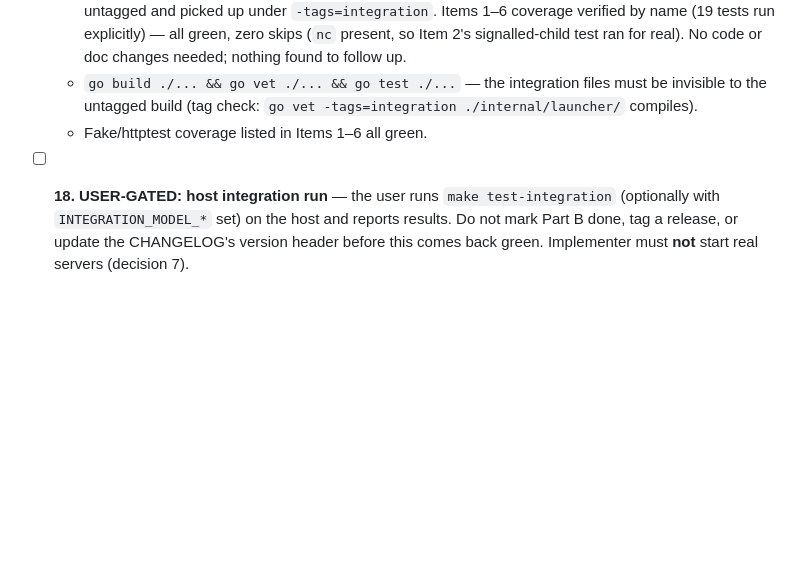
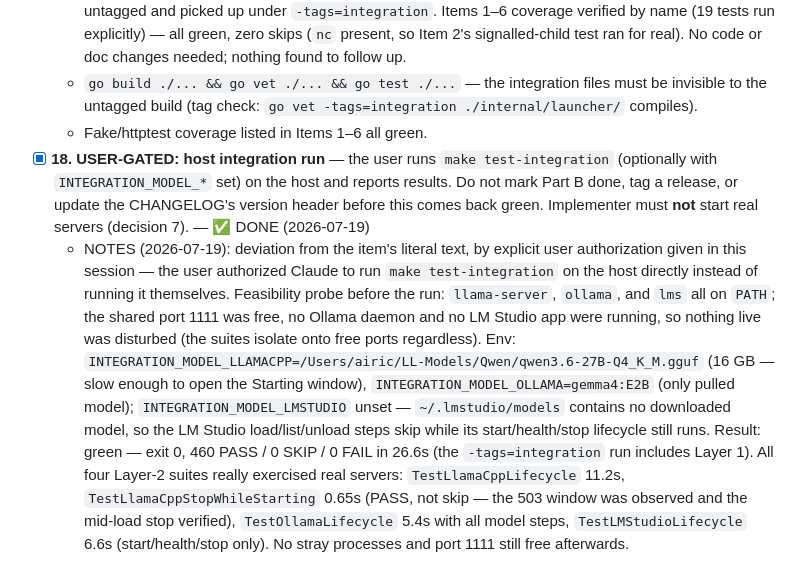
Before and after one commit to airiclenz/llama-launcher, a Markdown page: docs/plans/2026-07-19-starting-stop-and-integration-tests.md, the part around the change. Rendered like a GitHub page; blank space fills up the shorter version.

Commit message:
docs: record item 18 host integration run (green, user-authorized this session)

```diff
--- a/docs/plans/2026-07-19-starting-stop-and-integration-tests.md
+++ b/docs/plans/2026-07-19-starting-stop-and-integration-tests.md
@@ -117,4 +117,5 @@
   - NOTES (2026-07-19): sweep ran beyond the literal text — tests with `-count=1` (the plain invocation only reported cached results), plus `go test -tags=integration -run '^$' ./internal/launcher/` as a compile-only check of the tagged files (no integration test executed; decision 7 / Item 18 untouched), plus a `go list` cross-check that all four `integration_*_test.go` files are ignored untagged and picked up under `-tags=integration`. Items 1–6 coverage verified by name (19 tests run explicitly) — all green, zero skips (`nc` present, so Item 2's signalled-child test ran for real). No code or doc changes needed; nothing found to follow up.
   - `go build ./... && go vet ./... && go test ./...` — the integration files must be invisible to the untagged build (tag check: `go vet -tags=integration ./internal/launcher/` compiles).
   - Fake/httptest coverage listed in Items 1–6 all green.
-- [ ] **18. USER-GATED: host integration run** — the user runs `make test-integration` (optionally with `INTEGRATION_MODEL_*` set) on the host and reports results. Do not mark Part B done, tag a release, or update the CHANGELOG's version header before this comes back green. Implementer must **not** start real servers (decision 7).
+- [x] **18. USER-GATED: host integration run** — the user runs `make test-integration` (optionally with `INTEGRATION_MODEL_*` set) on the host and reports results. Do not mark Part B done, tag a release, or update the CHANGELOG's version header before this comes back green. Implementer must **not** start real servers (decision 7). — ✅ DONE (2026-07-19)
+  - NOTES (2026-07-19): deviation from the item's literal text, by explicit user authorization given in this session — the user authorized Claude to run `make test-integration` on the host directly instead of running it themselves. Feasibility probe before the run: `llama-server`, `ollama`, and `lms` all on `PATH`; the shared port 1111 was free, no Ollama daemon and no LM Studio app were running, so nothing live was disturbed (the suites isolate onto free ports regardless). Env: `INTEGRATION_MODEL_LLAMACPP=/Users/airic/LL-Models/Qwen/qwen3.6-27B-Q4_K_M.gguf` (16 GB — slow enough to open the Starting window), `INTEGRATION_MODEL_OLLAMA=gemma4:E2B` (only pulled model); `INTEGRATION_MODEL_LMSTUDIO` unset — `~/.lmstudio/models` contains no downloaded model, so the LM Studio load/list/unload steps skip while its start/health/stop lifecycle still runs. Result: green — exit 0, 460 PASS / 0 SKIP / 0 FAIL in 26.6s (the `-tags=integration` run includes Layer 1). All four Layer-2 suites really exercised real servers: `TestLlamaCppLifecycle` 11.2s, `TestLlamaCppStopWhileStarting` 0.65s (PASS, not skip — the 503 window was observed and the mid-load stop verified), `TestOllamaLifecycle` 5.4s with all model steps, `TestLMStudioLifecycle` 6.6s (start/health/stop only). No stray processes and port 1111 still free afterwards.
```
